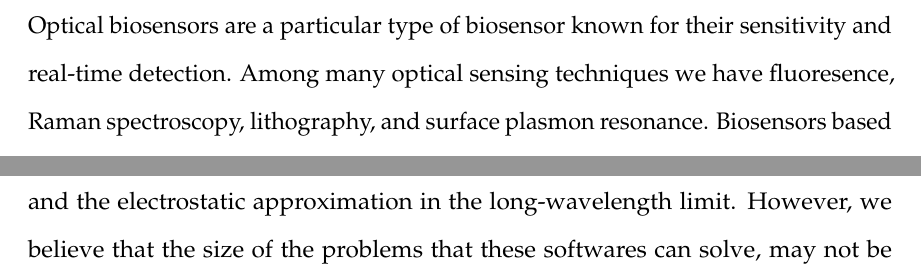
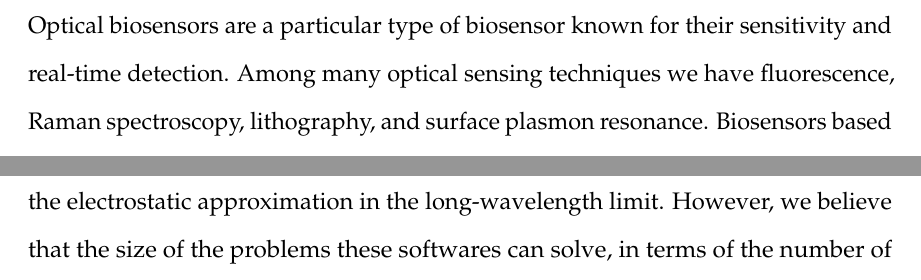
Before and after one commit to ncclementi/Dissertation, a LaTeX thesis (thesis_main.tex, which reads introduction/introduction.tex): two parts of pages 15 and 17 of 107, joined at a grey line, cut so that both start at the same text. Compiled offline with pdfLaTeX.

Commit message:
tweak edits on intro

```diff
--- a/introduction/introduction.tex
+++ b/introduction/introduction.tex
@@ -5,7 +5,7 @@ A biosensor is a measuring device used to detect the presence or concentration o
 a probe with a sensitive biological receptor, a transducer and a detector. For the past three decades, research in biosensing
 has rapidly grown with applications in multiple areas like medical diagnoses, disease monitoring, drug delivery studies,
 and detection of biological agents \cite{Turner2000, Mohanty2006, Mehrotra2016}. Optical biosensors are a particular type of biosensor
-known for their sensitivity and real-time detection. Among many optical sensing techniques we have fluoresence, Raman spectroscopy, lithography,
+known for their sensitivity and real-time detection. Among many optical sensing techniques we have fluorescence, Raman spectroscopy, lithography,
 and surface plasmon resonance. Biosensors based on surface plasmon resonance (SPR) changes in thin gold films are some of the most
 commonly used optical biosensors.  These sensors exploit a particular type of electromagnetic waves called surface plasmon polaritons for the
 detection of a biomolecule \cite{Homola2008}. However, when using metallic nanoparticles instead of thin films, a powerful resonance peak
@@ -52,8 +52,9 @@ nanosurfaces \cite{CooperClementiBarba2015}. In 2017, we extended \pygbe to the
 fast-summation method, and on hardware by taking advantage of graphic processing units (GPUs). This allows us to handle problems in the order of half a million
 boundary elements, or more, thus being able to use the explicit representation of the biomolecular surface. There are other research softwares that could be use
 for this application, like BEM++ \cite{SmigajETal2015} and a Matlab toolbox called MNPBEM \cite{HohenesterTrugler2012}, which have the capability to solve the
-full Maxwell's equations and the electrostatic approximation in the long-wavelength limit. However, we believe that the size of the problems that these softwares
-can solve, may not be enough to resolve the details of the biomolecules
+full Maxwell's equations and the electrostatic approximation in the long-wavelength limit. However, we believe that the size of the
+problems these softwares can solve, in terms of the number of boundary elements,  may not be enough to resolve the details of the biomolecules.
+
 
 To the best of our knowledge, \pygbe is the only open-source software that uses a fast algorithm ($\mathcal{O}(N\log N)$),
 for $N$ unknowns—and hardware acceleration on GPUs to compute the extinction cross-sections of arbitrary geometries to explore
```
